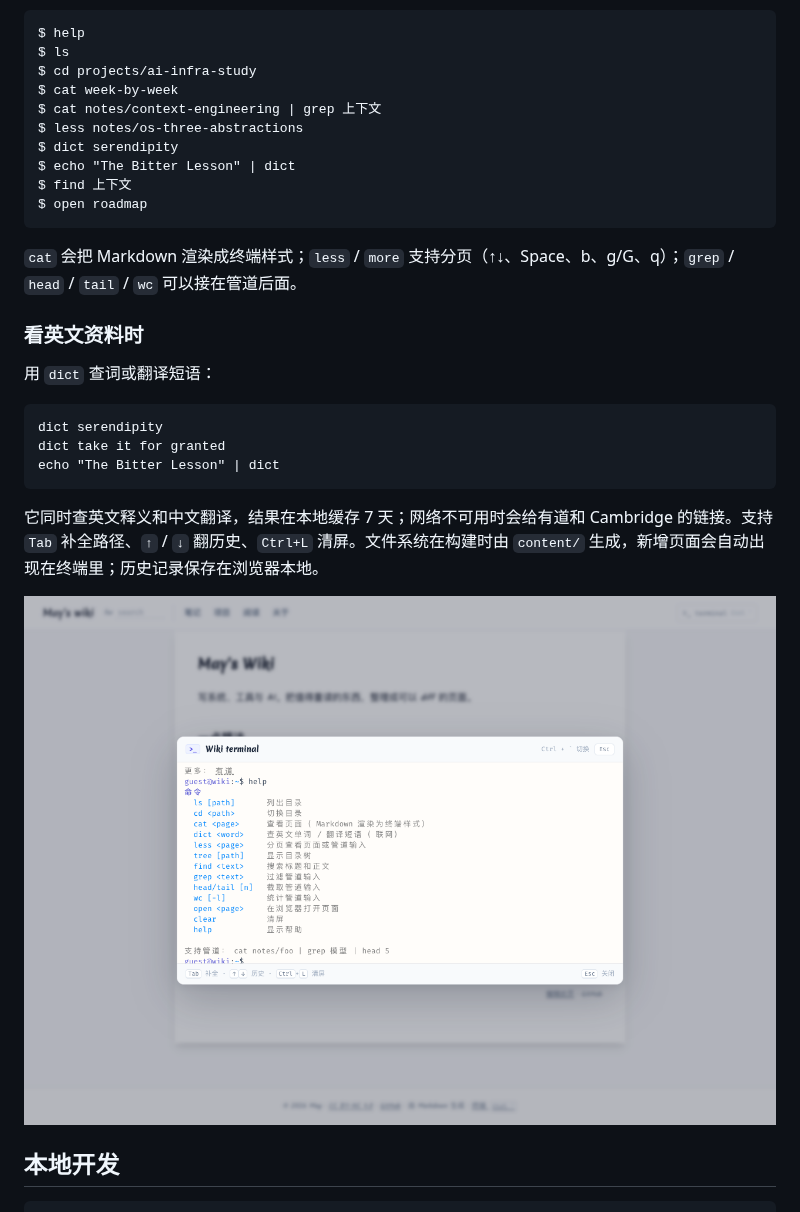
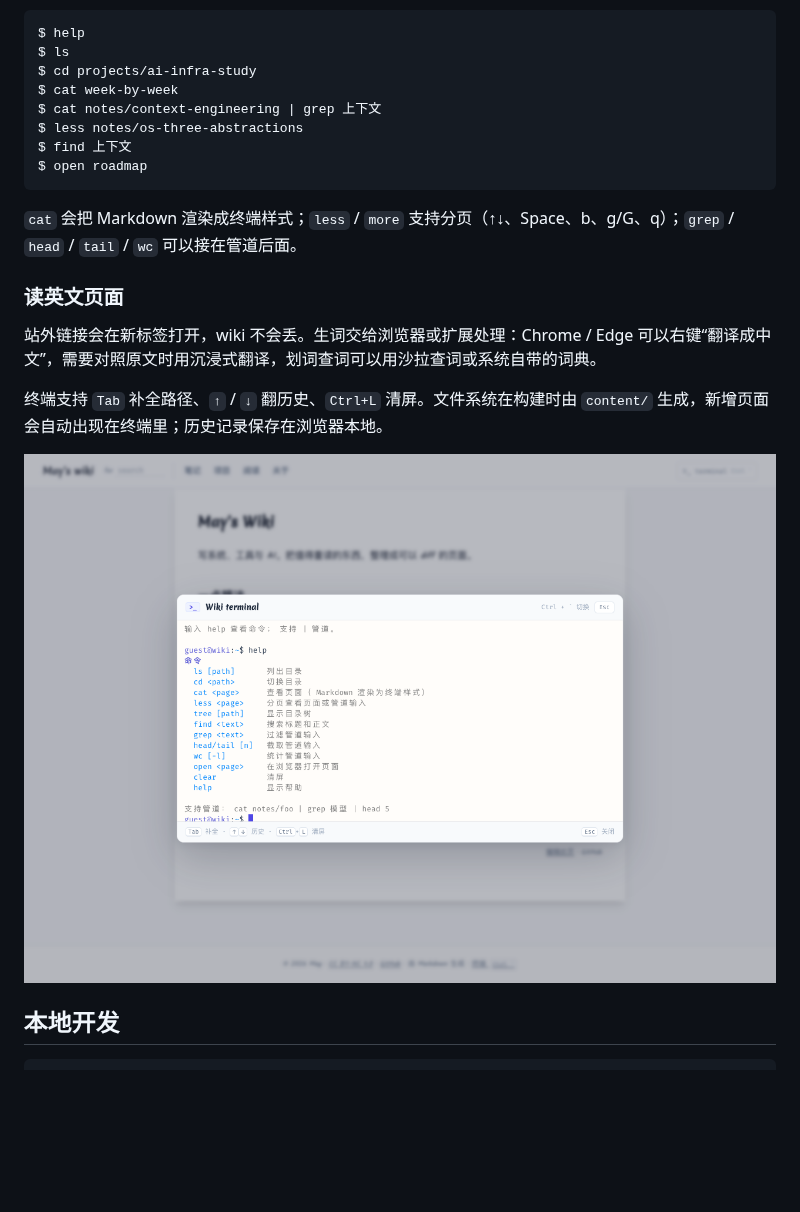
Before and after one commit to ipoger/wiki, a Markdown page: README.md, the part around the change. Rendered like a GitHub page; pictures changed too: docs/terminal.png; blank space fills up the shorter version.

````diff
--- a/README.md
+++ b/README.md
@@ -33,25 +33,17 @@ $ cd projects/ai-infra-study
 $ cat week-by-week
 $ cat notes/context-engineering | grep 上下文
 $ less notes/os-three-abstractions
-$ dict serendipity
-$ echo "The Bitter Lesson" | dict
 $ find 上下文
 $ open roadmap
 ```
 
 `cat` 会把 Markdown 渲染成终端样式；`less` / `more` 支持分页（↑↓、Space、b、g/G、q）；`grep` / `head` / `tail` / `wc` 可以接在管道后面。
 
-### 看英文资料时
+### 读英文页面
 
-用 `dict` 查词或翻译短语：
+站外链接会在新标签打开，wiki 不会丢。生词交给浏览器或扩展处理：Chrome / Edge 可以右键“翻译成中文”，需要对照原文时用沉浸式翻译，划词查词可以用沙拉查词或系统自带的词典。
 
-```text
-dict serendipity
-dict take it for granted
-echo "The Bitter Lesson" | dict
-```
-
-它同时查英文释义和中文翻译，结果在本地缓存 7 天；网络不可用时会给有道和 Cambridge 的链接。支持 `Tab` 补全路径、`↑` / `↓` 翻历史、`Ctrl+L` 清屏。文件系统在构建时由 `content/` 生成，新增页面会自动出现在终端里；历史记录保存在浏览器本地。
+终端支持 `Tab` 补全路径、`↑` / `↓` 翻历史、`Ctrl+L` 清屏。文件系统在构建时由 `content/` 生成，新增页面会自动出现在终端里；历史记录保存在浏览器本地。
 
 ![终端](docs/terminal.png)
 
````
Also changed, not shown: 2 other files.
